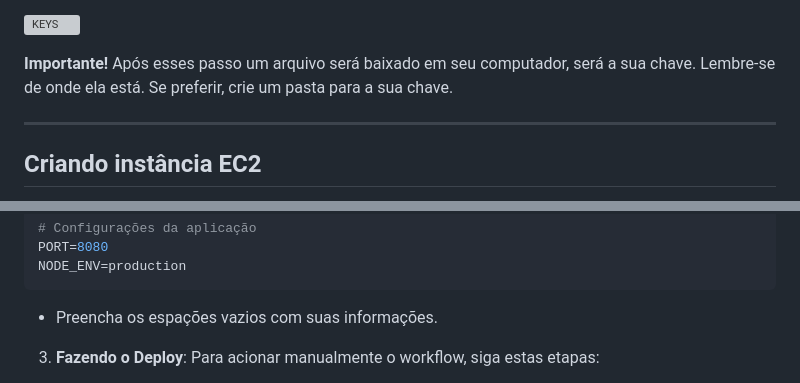
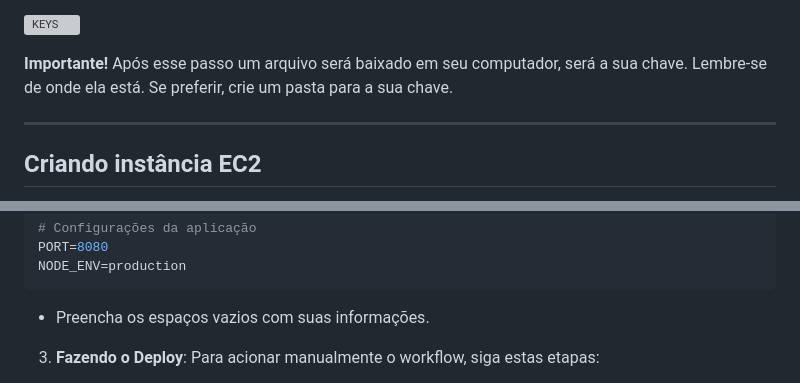
Before and after one commit to rickRiquie/aws_node_ago24_desafio03_aws, a Markdown page: README.md, 2 parts joined by grey strips. Rendered like a GitHub page; grey boxes are pictures that could not be loaded.

````diff
--- a/README.md
+++ b/README.md
@@ -302,7 +301,7 @@ A VPC é fundamental para isolar a infraestrutura de rede, fornecendo controle s
 ![KEYS](images/keys-par-de.png)
 
 
-**Importante!** Após esses passo um arquivo será baixado em seu computador, será a sua chave.
+**Importante!** Após esse passo um arquivo será baixado em seu computador, será a sua chave.
 Lembre-se de onde ela está. Se preferir, crie um pasta para a sua chave.
 
 ---
@@ -698,7 +697,7 @@ PORT=8080
 NODE_ENV=production
 ```
 
-- Preencha os espações vazios com suas informações.
+- Preencha os espaços vazios com suas informações.
 
 3. **Fazendo o Deploy**: Para acionar manualmente o workflow, siga estas etapas:
     - Vá para a aba Actions do repositório.
````
Also changed, not shown: other parts of README.md (+10 -11 lines).
